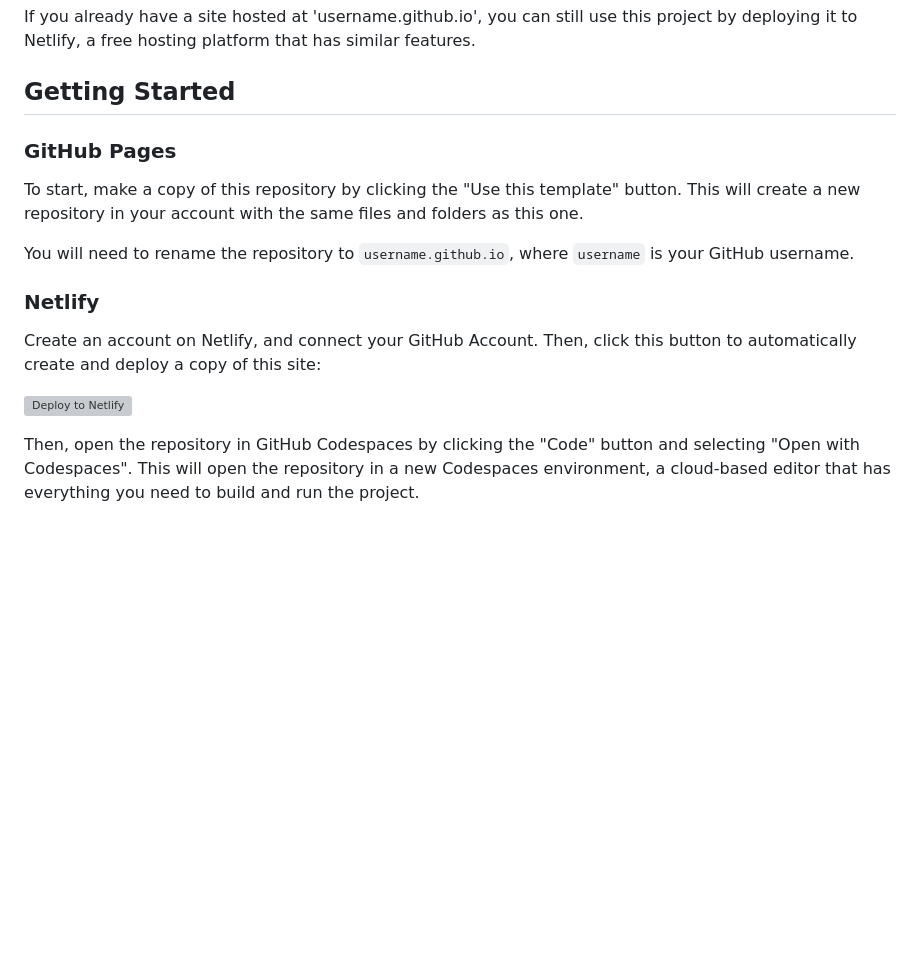
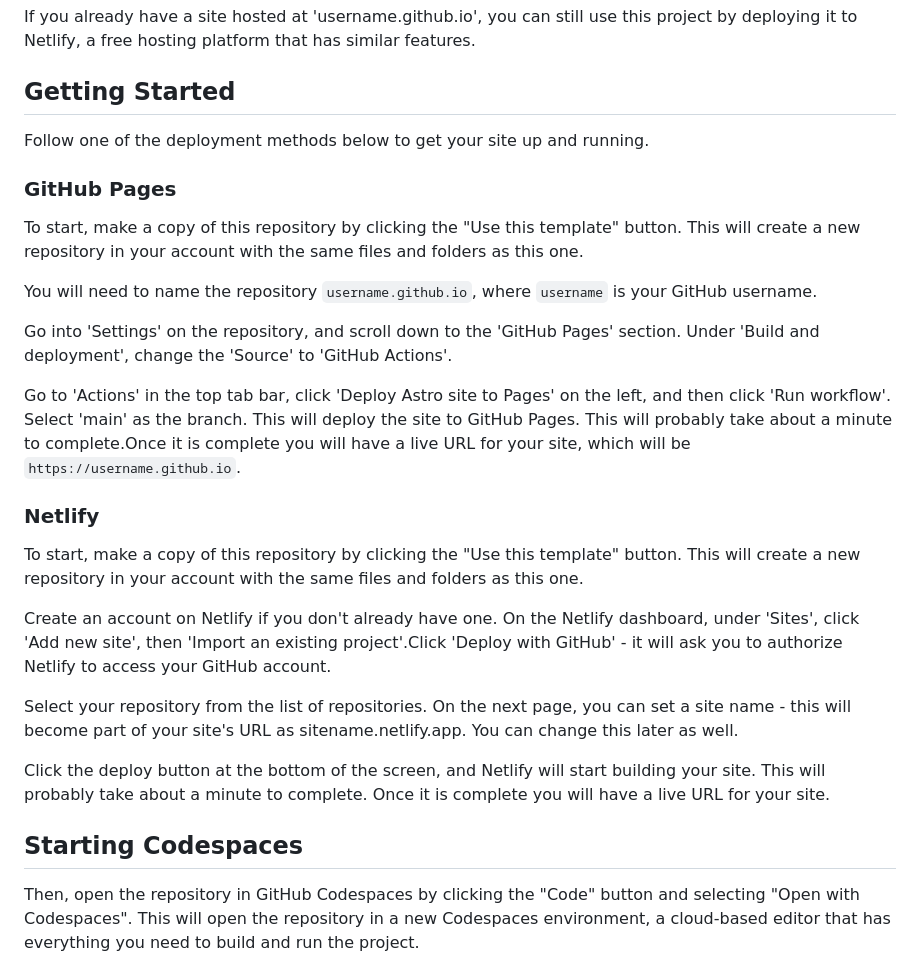
Before and after one commit to klalicki/portfolio-builder, a Markdown page: README.md, the part around the change. GitHub-like rendering; blank space fills up the shorter version; grey boxes are pictures that could not be loaded.

Commit message:
docs - deployment setup

```diff
--- a/README.md
+++ b/README.md
@@ -10,20 +10,29 @@ If you already have a site hosted at 'username.github.io', you can still use thi
 
 ## Getting Started
 
+Follow one of the deployment methods below to get your site up and running.
+
 ### GitHub Pages
 
 To start, make a copy of this repository by clicking the "Use this template" button. This will create a new repository in your account with the same files and folders as this one.
 
-You will need to rename the repository to `username.github.io`, where `username` is your GitHub username.
+You will need to name the repository `username.github.io`, where `username` is your GitHub username.
+
+Go into 'Settings' on the repository, and scroll down to the 'GitHub Pages' section. Under 'Build and deployment', change the 'Source' to 'GitHub Actions'.
+
+Go to 'Actions' in the top tab bar, click 'Deploy Astro site to Pages' on the left, and then click 'Run workflow'. Select 'main' as the branch. This will deploy the site to GitHub Pages. This will probably take about a minute to complete.Once it is complete you will have a live URL for your site, which will be `https://username.github.io`.
 
 ### Netlify
 
-Create an account on Netlify, and connect your GitHub Account.
-Then, click this button to automatically create and deploy a copy of this site:
+To start, make a copy of this repository by clicking the "Use this template" button. This will create a new repository in your account with the same files and folders as this one.
 
-[![Deploy to Netlify](https://www.netlify.com/img/deploy/button.svg)](https://app.netlify.com/start/deploy?repository=https://github.com/klalicki/portfolio-builder)
+Create an account on Netlify if you don't already have one. On the Netlify dashboard, under 'Sites', click 'Add new site', then 'Import an existing project'.Click 'Deploy with  GitHub' - it will ask you to authorize Netlify to access your GitHub account.
 
+Select your repository from the list of repositories. On the next page, you can set a site name - this will become part of your site's URL as sitename.netlify.app. You can change this later as well.
 
+Click the deploy button at the bottom of the screen, and Netlify will start building your site. This will probably take about a minute to complete. Once it is complete you will have a live URL for your site.
+
+## Starting Codespaces
 
 Then, open the repository in GitHub Codespaces by clicking the "Code" button and selecting "Open with Codespaces". This will open the repository in a new Codespaces environment, a cloud-based editor that has everything you need to build and run the project.
 
```
